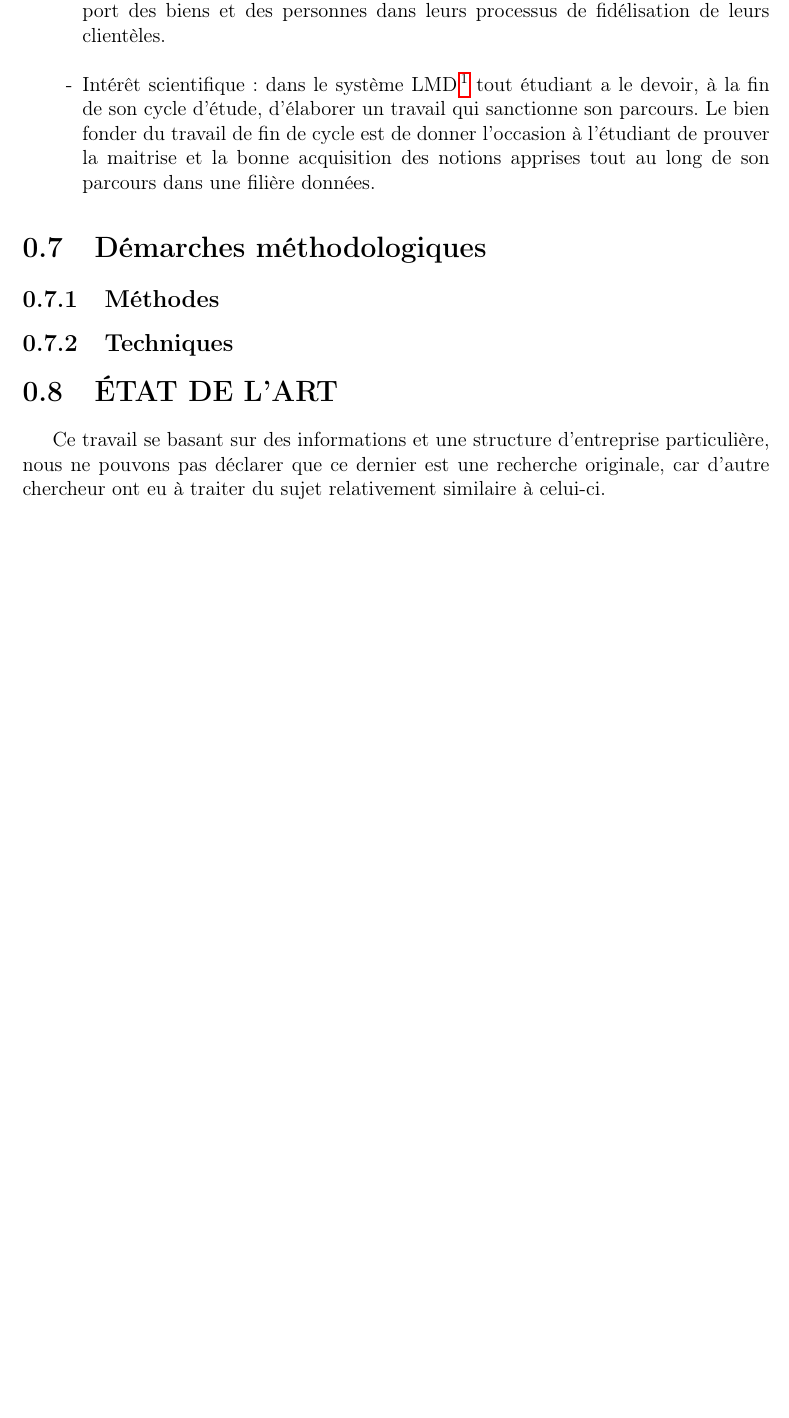
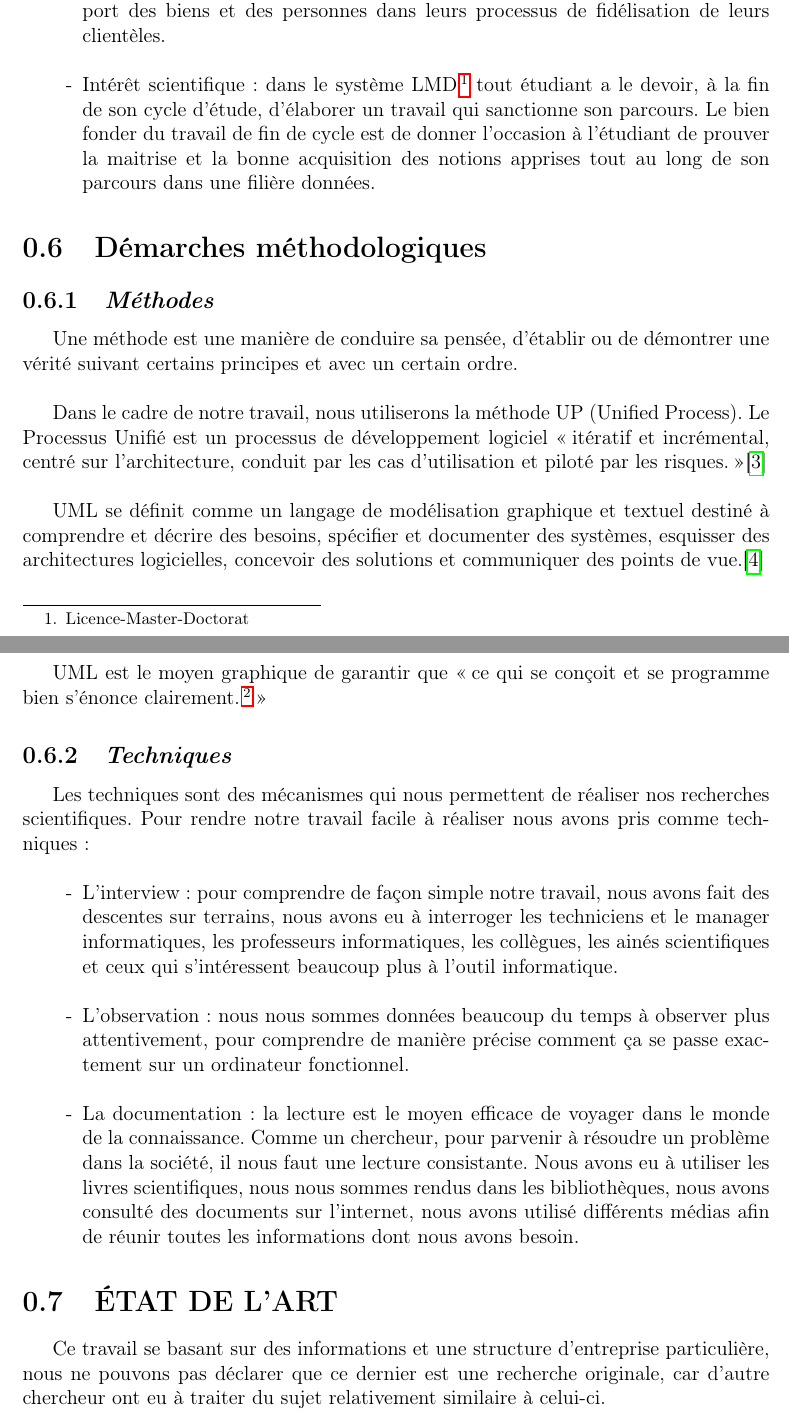
Before and after one commit to BenUzan/esis-tfc-2023, a LaTeX book (proposition/proposition.tex): part of page 5 of 6 before the commit and two parts of pages 5 and 6 of 7 after it, the two joined at a grey line, cut so that both start at the same text, the shorter picture padded with empty space. Compiled offline with pdfLaTeX.

Commit message:
Proposition :: Modifications apportées
Démarches Méthodologique ajoutées

```diff
--- a/proposition/proposition.tex
+++ b/proposition/proposition.tex
@@ -2,7 +2,7 @@
 \usepackage[french]{babel}
 \usepackage[T1]{fontenc}
 \usepackage[left=3.5cm,right=2cm,top=3.5cm,bottom=2cm]{geometry}
-\usepackage{biblatex}
+\usepackage[sorting=none]{biblatex}
 \usepackage{csquotes}
 \usepackage{hyperref}
 
@@ -150,8 +162,43 @@
                 des notions apprises tout au long de son parcours dans une filière données.
             \end{itemize}
     \section[Démarches méthodologiques]{Démarches méthodologiques}
-        \subsection[Méthodes]{Méthodes}
-        \subsection[Techniques]{Techniques}
+        \subsection[Méthodes]{\textit{Méthodes}}
+        Une méthode est une manière de conduire sa pensée, d’établir ou de démontrer une
+        vérité suivant certains principes et avec un certain ordre.
+        \newline
+
+        Dans le cadre de notre travail, nous utiliserons la méthode UP (Unified Process).
+        Le Processus Unifié est un processus de développement logiciel \enquote{itératif et incrémental,
+        centré sur l’architecture, conduit par les cas d’utilisation et piloté par les risques.}\cite{Roques2008}
+        \newline
+
+        UML se définit comme un langage de modélisation graphique et textuel destiné à
+        comprendre et décrire des besoins, spécifier et documenter des systèmes, esquisser des
+        architectures logicielles, concevoir des solutions et communiquer des points de vue.\cite{RoqVall2007}
+        \newline
+
+        UML est le moyen graphique de garantir que \enquote{ce qui se conçoit et se programme
+        bien s’énonce clairement.\footnote[2]{Hugues \textsc{Bersisni}, \textit{La programmation orientée objet}, 7e édition, Eyrolles, Paris, 2017, p. 222}}
+        \subsection[Techniques]{\textit{Techniques}}
+        Les techniques sont des mécanismes qui nous permettent de réaliser nos recherches
+        scientifiques. Pour rendre notre travail facile à réaliser nous avons pris comme techniques :
+        \newline
+        \begin{itemize}
+            \item [-] L'interview : pour comprendre de façon simple notre travail, nous avons fait des
+            descentes sur terrains, nous avons eu à interroger les techniciens et le manager
+            informatiques, les professeurs informatiques, les collègues, les ainés scientifiques
+            et ceux qui s’intéressent beaucoup plus à l’outil informatique.
+            \newline
+            \item [-] L'observation : nous nous sommes données beaucoup du temps à observer plus
+            attentivement, pour comprendre de manière précise comment ça se passe exactement sur un ordinateur fonctionnel.
+            \newline
+            \item [-] La documentation : la lecture est le moyen efficace de voyager dans le monde
+            de la connaissance. Comme un chercheur, pour parvenir à résoudre un problème
+            dans la société, il nous faut une lecture consistante. Nous avons eu à utiliser les
+            livres scientifiques, nous nous sommes rendus dans les bibliothèques, nous avons
+            consulté des documents sur l’internet, nous avons utilisé différents médias afin de
+            réunir toutes les informations dont nous avons besoin.
+        \end{itemize}
 
 
     \section[Etat de l'art]{ÉTAT DE L’ART}
```
Also changed, not shown: proposition/proposition.tex (48 more changed lines).
